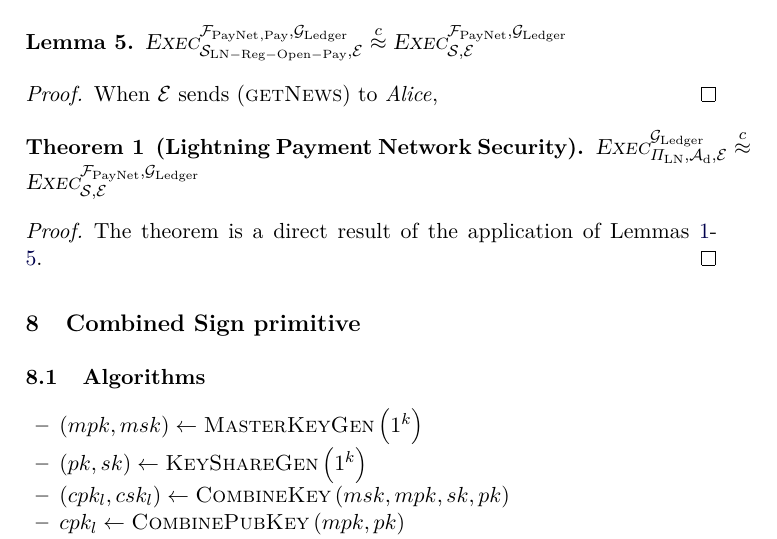
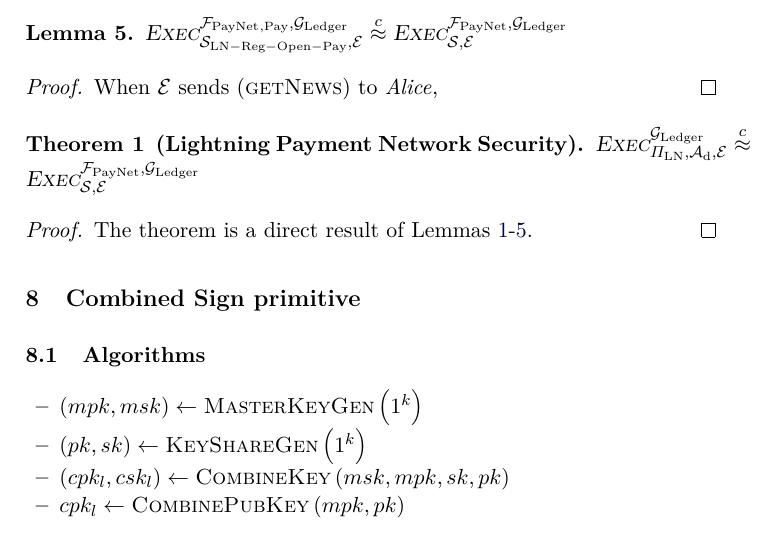
Before and after one commit to OrfeasLitos/PaymentChannels, a LaTeX paper (src/paymentChannels.tex, which reads src/secproof.tex): part of page 40 of 53, cut so that both start at the same text. Compiled offline with pdfLaTeX.

Commit message:
Rephrase theorem proof

```diff
--- a/src/secproof.tex
+++ b/src/secproof.tex
@@ -13,6 +13,6 @@
   \end{theorem}
 
   \begin{proof}
-    The theorem is a direct result of the application of
+    The theorem is a direct result of
     Lemmas~\ref{lemma:dummy}-\ref{lemma:close}.
   \end{proof}
```
